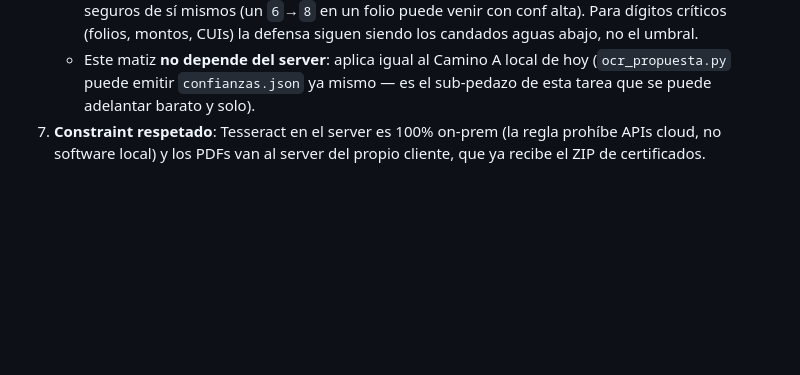
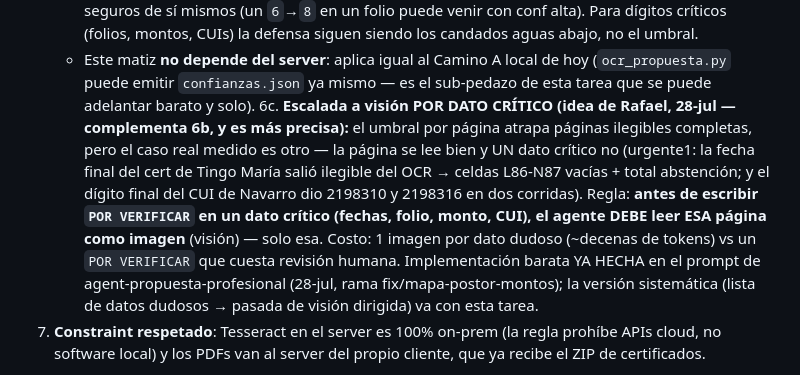
Before and after one commit to rafram96/Pivote, a Markdown page: .ai/tasks/backlog.md, the part around the change. GitHub-like rendering; blank space fills up the shorter version.

```diff
--- a/.ai/tasks/backlog.md
+++ b/.ai/tasks/backlog.md
@@ -69,6 +69,19 @@ necesite Claude Code + MCP.
    - Este matiz **no depende del server**: aplica igual al Camino A local de
      hoy (`ocr_propuesta.py` puede emitir `confianzas.json` ya mismo — es el
      sub-pedazo de esta tarea que se puede adelantar barato y solo).
+6c. **Escalada a visión POR DATO CRÍTICO (idea de Rafael, 28-jul — complementa
+   6b, y es más precisa):** el umbral por página atrapa páginas ilegibles
+   completas, pero el caso real medido es otro — la página se lee bien y UN
+   dato crítico no (urgente1: la fecha final del cert de Tingo María salió
+   ilegible del OCR → celdas L86-N87 vacías + total abstención; y el dígito
+   final del CUI de Navarro dio 2198310 y 2198316 en dos corridas). Regla:
+   **antes de escribir `POR VERIFICAR` en un dato crítico (fechas, folio,
+   monto, CUI), el agente DEBE leer ESA página como imagen** (visión) — solo
+   esa. Costo: 1 imagen por dato dudoso (~decenas de tokens) vs un `POR
+   VERIFICAR` que cuesta revisión humana. Implementación barata YA HECHA en
+   el prompt de agent-propuesta-profesional (28-jul, rama
+   fix/mapa-postor-montos); la versión sistemática (lista de datos dudosos →
+   pasada de visión dirigida) va con esta tarea.
 7. **Constraint respetado**: Tesseract en el server es 100% on-prem (la regla
    prohíbe APIs cloud, no software local) y los PDFs van al server del propio
    cliente, que ya recibe el ZIP de certificados.
```
Also changed, not shown: skill/prompts/agent-propuesta-profesional.md (+11 -0 lines).
